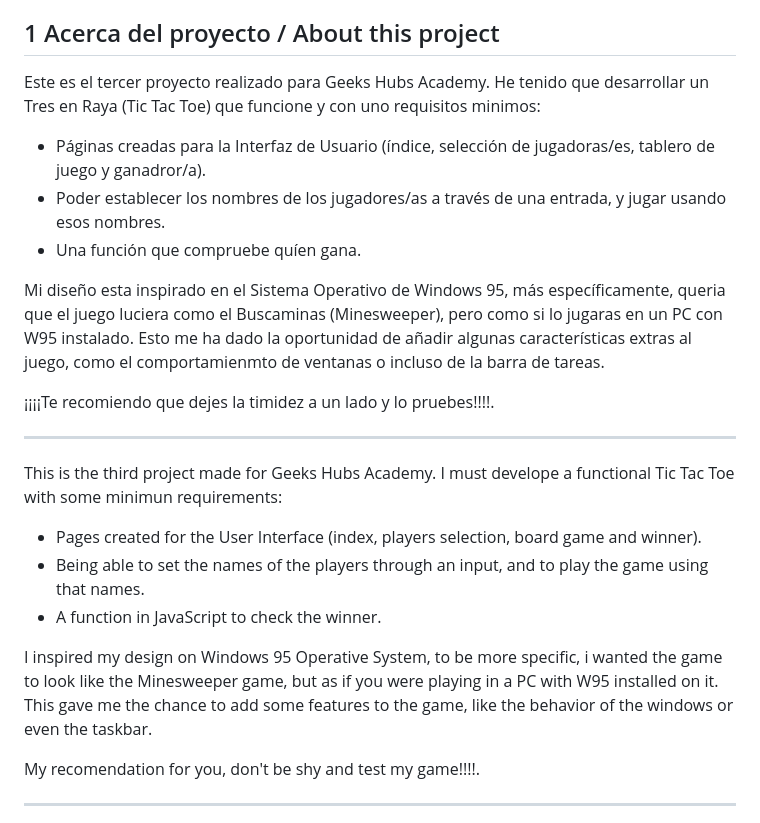
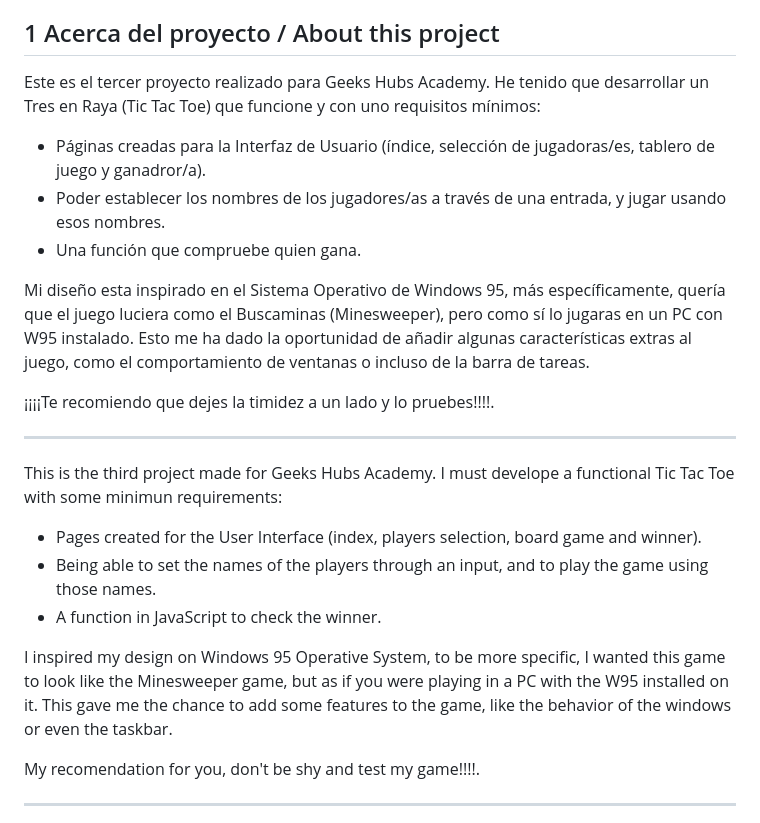
Before and after one commit to IgnacioFurio/ifj-geekshubs-fsd-val-Proyecto3, a Markdown page: README.md, the part around one of its changes. GitHub-like rendering.

```diff
--- a/README.md
+++ b/README.md
@@ -11,13 +11,13 @@
 
 
 ## 1 Acerca del proyecto / About this project
-Este es el tercer proyecto realizado para Geeks Hubs Academy. He tenido que desarrollar un Tres en Raya (Tic Tac Toe) que funcione y con uno requisitos minimos:
+Este es el tercer proyecto realizado para Geeks Hubs Academy. He tenido que desarrollar un Tres en Raya (Tic Tac Toe) que funcione y con uno requisitos mínimos:
 
 - Páginas creadas para la Interfaz de Usuario (índice, selección de jugadoras/es, tablero de juego y ganadror/a).
 - Poder establecer los nombres de los jugadores/as a través de una entrada, y jugar usando esos nombres.
-- Una función que compruebe quíen gana.
+- Una función que compruebe quien gana.
 
-Mi diseño esta inspirado en el Sistema Operativo de Windows 95, más específicamente, queria que el juego luciera como el Buscaminas (Minesweeper), pero como si lo jugaras en un PC con W95 instalado. Esto me ha dado la oportunidad de añadir algunas características extras al juego, como  el comportamienmto de ventanas o incluso de la barra de tareas.
+Mi diseño esta inspirado en el Sistema Operativo de Windows 95, más específicamente, quería que el juego luciera como el Buscaminas (Minesweeper), pero como sí lo jugaras en un PC con W95 instalado. Esto me ha dado la oportunidad de añadir algunas características extras al juego, como  el comportamiento de ventanas o incluso de la barra de tareas.
 
 ¡¡¡¡Te recomiendo que dejes la timidez a un lado y lo pruebes!!!!.
 
@@ -25,10 +25,10 @@ Mi diseño esta inspirado en el Sistema Operativo de Windows 95, más específic
 
 This is the third project made for Geeks Hubs Academy. I must develope a functional Tic Tac Toe with some minimun requirements:
 - Pages created for the User Interface (index, players selection, board game and winner).
-- Being able to set the names of the players through an input, and to play the game using that names.
+- Being able to set the names of the players through an input, and to play the game using those names.
 - A function in JavaScript to check the winner.
 
-I inspired my design on Windows 95 Operative System, to be more specific, i wanted the game to look like the Minesweeper game, but as if you were playing in a PC with W95 installed on it. This gave me the chance to add some features to the game, like the behavior of the windows or even the taskbar.
+I inspired my design on Windows 95 Operative System, to be more specific, I wanted this game to look like the Minesweeper game, but as if you were playing in a PC with the W95 installed on it. This gave me the chance to add some features to the game, like the behavior of the windows or even the taskbar.
 
 My recomendation for you, don't be shy and test my game!!!!.
 
```
Also changed, not shown: other parts of README.md (+8 -6 lines).
